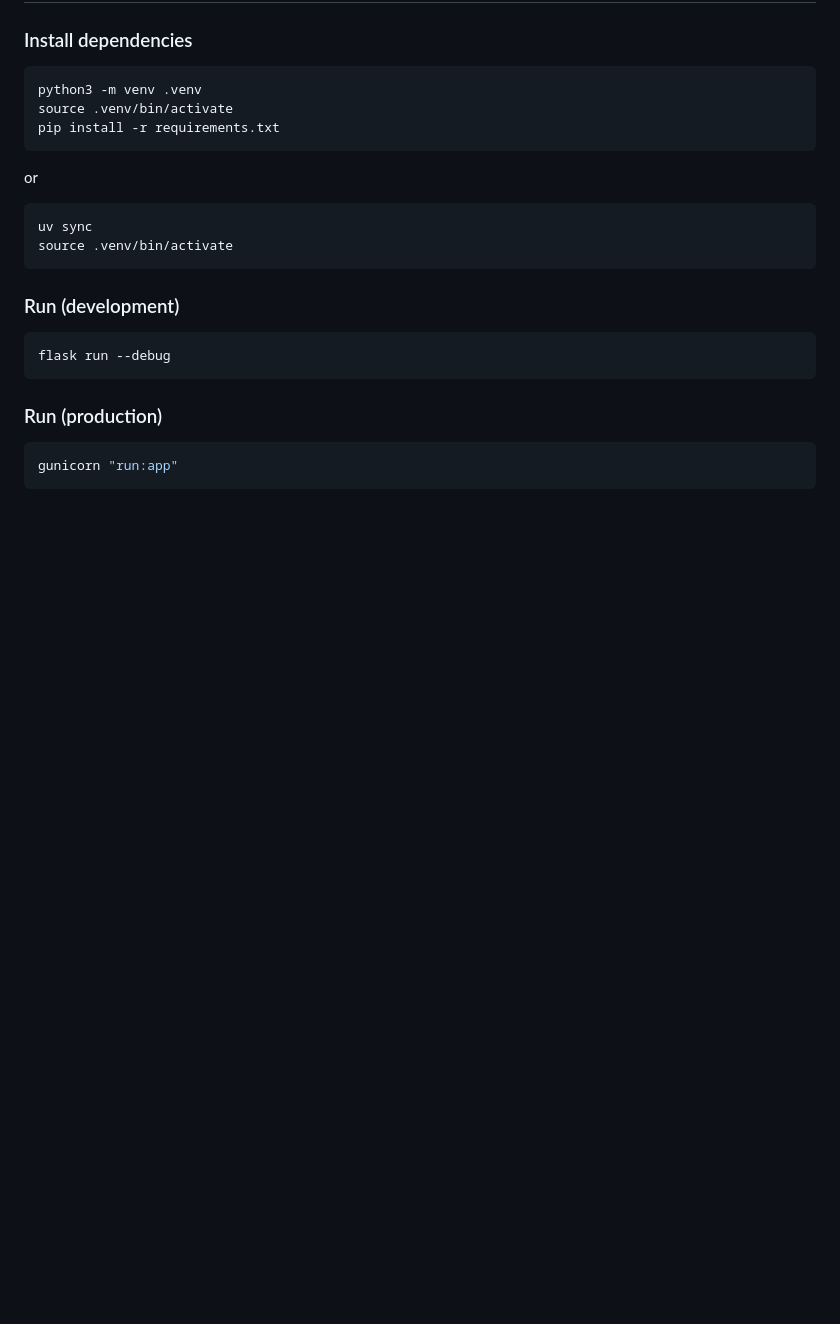
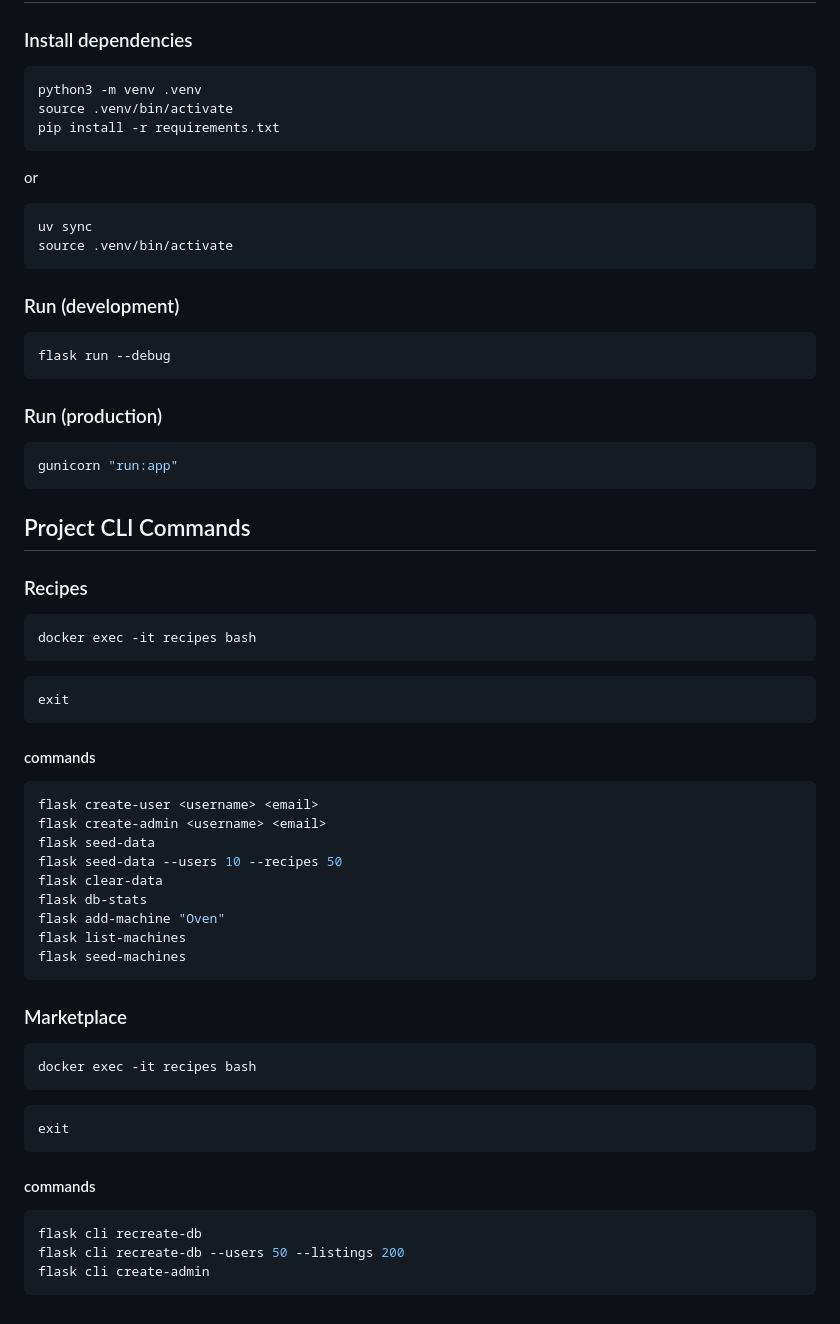
Before and after one commit to JasperK04/website, a Markdown page: README.md, the part around one of its changes. Rendered like a GitHub page; blank space fills up the shorter version.

Commit message:
update project pointers and README documentation

````diff
--- a/README.md
+++ b/README.md
@@ -119,3 +119,46 @@ flask run --debug
 ```bash
 gunicorn "run:app"
 ```
+
+## Project CLI Commands
+
+
+### Recipes
+
+```bash
+docker exec -it recipes bash
+```
+
+```bash
+exit
+```
+
+#### commands
+```bash
+flask create-user <username> <email>
+flask create-admin <username> <email>
+flask seed-data
+flask seed-data --users 10 --recipes 50
+flask clear-data
+flask db-stats
+flask add-machine "Oven"
+flask list-machines
+flask seed-machines
+```
+
+### Marketplace
+
+```bash
+docker exec -it recipes bash
+```
+
+```bash
+exit
+```
+
+#### commands
+```bash
+flask cli recreate-db
+flask cli recreate-db --users 50 --listings 200
+flask cli create-admin
+```
````
Also changed, not shown: other parts of README.md (+11 -11 lines).
